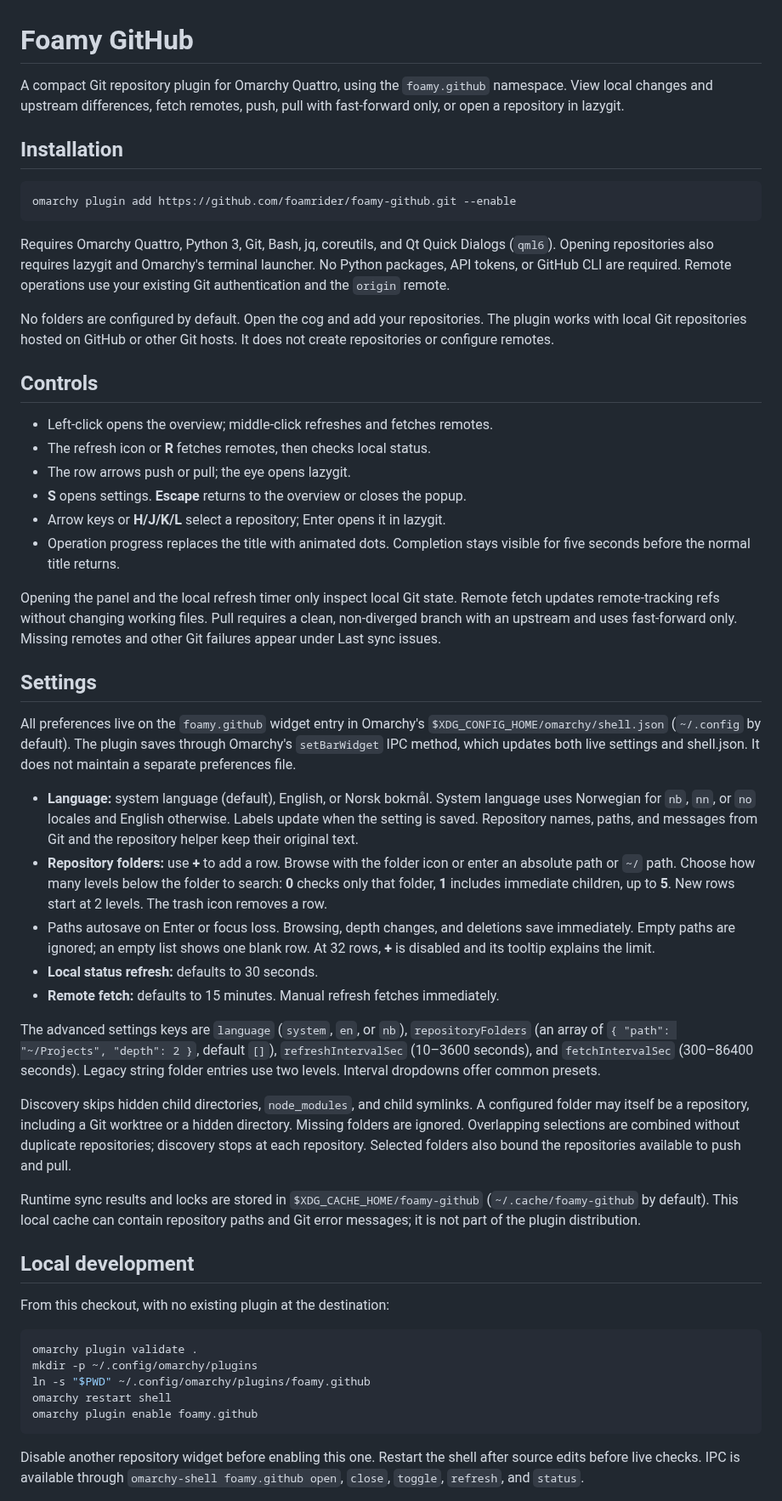
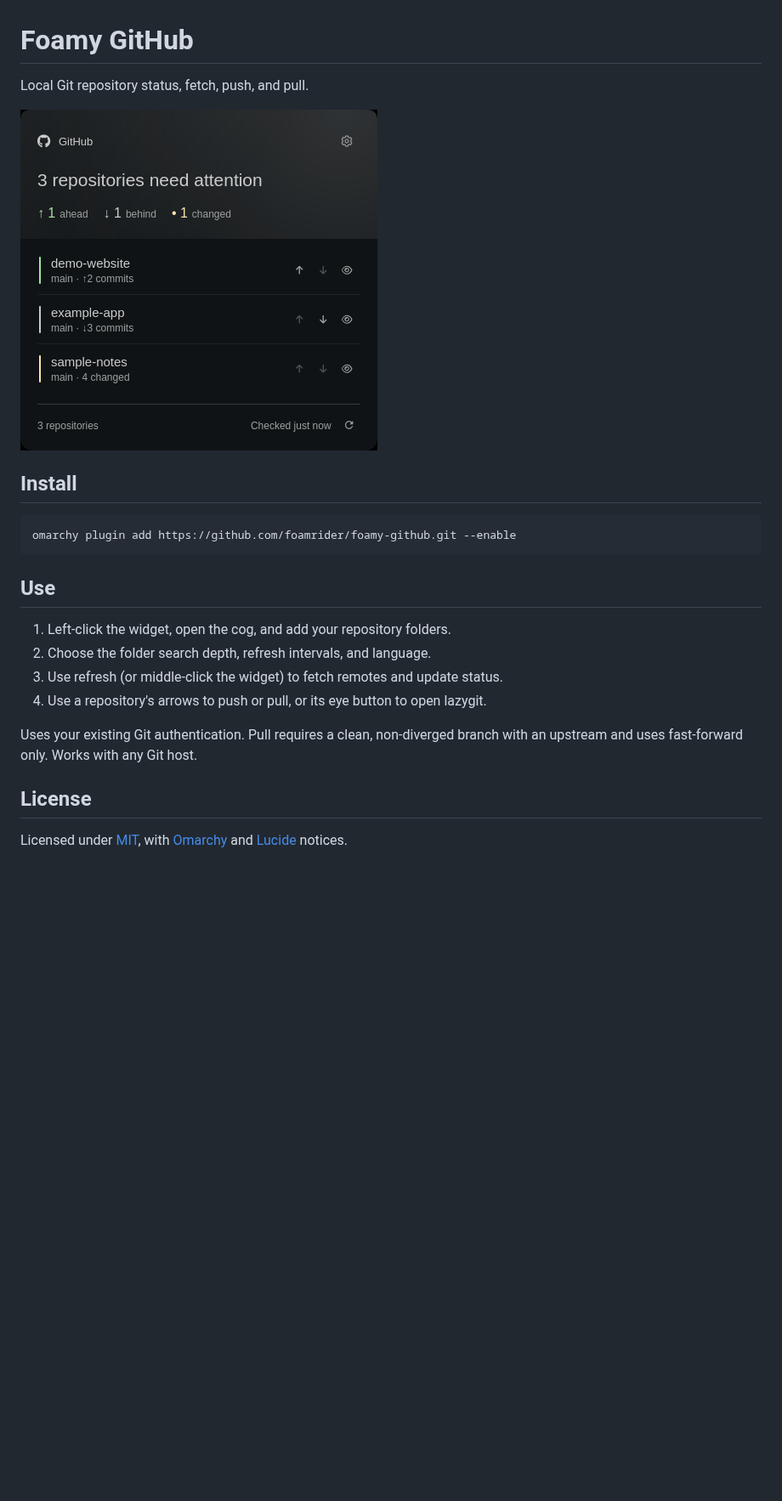
Before and after one commit to foamrider/foamy-github, a Markdown page: README.md, the part around one of its changes. Shown at 85% size. Rendered like a GitHub page; pictures changed too: screenshot.png (added); blank space fills up the shorter version.

Commit message:
docs(github): simplify readme and add screenshot

````diff
--- a/README.md
+++ b/README.md
@@ -1,89 +1,27 @@
 # Foamy GitHub
 
-A compact Git repository plugin for Omarchy Quattro, using the `foamy.github`
-namespace. View local changes and upstream differences, fetch remotes, push,
-pull with fast-forward only, or open a repository in lazygit.
+Local Git repository status, fetch, push, and pull.
 
-## Installation
+![Foamy GitHub screenshot](screenshot.png)
+
+## Install
 
 ```sh
 omarchy plugin add https://github.com/foamrider/foamy-github.git --enable
 ```
 
-Requires Omarchy Quattro, Python 3, Git, Bash, jq, coreutils, and Qt Quick Dialogs
-(`qml6`). Opening repositories also requires lazygit and Omarchy's terminal
-launcher. No Python packages, API tokens, or GitHub CLI are required. Remote
-operations use your existing Git authentication and the `origin` remote.
+## Use
 
-No folders are configured by default. Open the cog and add your repositories.
-The plugin works with local Git repositories hosted on GitHub or other Git hosts.
-It does not create repositories or configure remotes.
+1. Left-click the widget, open the cog, and add your repository folders.
+2. Choose the folder search depth, refresh intervals, and language.
+3. Use refresh (or middle-click the widget) to fetch remotes and update status.
+4. Use a repository's arrows to push or pull, or its eye button to open lazygit.
 
-## Controls
+Uses your existing Git authentication. Pull requires a clean, non-diverged
+branch with an upstream and uses fast-forward only. Works with any Git host.
 
-- Left-click opens the overview; middle-click refreshes and fetches remotes.
-- The refresh icon or **R** fetches remotes, then checks local status.
-- The row arrows push or pull; the eye opens lazygit.
-- **S** opens settings. **Escape** returns to the overview or closes the popup.
-- Arrow keys or **H/J/K/L** select a repository; Enter opens it in lazygit.
-- Operation progress replaces the title with animated dots. Completion stays
-  visible for five seconds before the normal title returns.
+## License
 
-Opening the panel and the local refresh timer only inspect local Git state.
-Remote fetch updates remote-tracking refs without changing working files.
-Pull requires a clean, non-diverged branch with an upstream and uses fast-forward
-only. Missing remotes and other Git failures appear under Last sync issues.
+Licensed under [MIT](LICENSE), with [Omarchy](LICENSE-OMARCHY) and
+[Lucide](LICENSE-LUCIDE) notices.
 
-## Settings
-
-All preferences live on the `foamy.github` widget entry in Omarchy's
-`$XDG_CONFIG_HOME/omarchy/shell.json` (`~/.config` by default). The plugin saves
-through Omarchy's `setBarWidget` IPC method, which updates both live settings and
-shell.json. It does not maintain a separate preferences file.
-
-- **Language:** system language (default), English, or Norsk bokmål. System
-  language uses Norwegian for `nb`, `nn`, or `no` locales and English otherwise.
-  Labels update when the setting is saved. Repository names, paths, and messages
-  from Git and the repository helper keep their original text.
-- **Repository folders:** use **+** to add a row. Browse with the folder icon or
-  enter an absolute path or `~/` path. Choose how many levels below the folder
-  to search: **0** checks only that folder, **1** includes immediate children,
-  up to **5**. New rows start at 2 levels. The trash icon removes a row.
-- Paths autosave on Enter or focus loss. Browsing, depth changes, and deletions
-  save immediately. Empty paths are ignored; an empty list shows one blank row.
-  At 32 rows, **+** is disabled and its tooltip explains the limit.
-- **Local status refresh:** defaults to 30 seconds.
-- **Remote fetch:** defaults to 15 minutes. Manual refresh fetches immediately.
-
-The advanced settings keys are `language` (`system`, `en`, or `nb`),
-`repositoryFolders` (an array of
-`{ "path": "~/Projects", "depth": 2 }`, default `[]`), `refreshIntervalSec`
-(10–3600 seconds), and `fetchIntervalSec` (300–86400 seconds). Legacy string
-folder entries use two levels. Interval dropdowns offer common presets.
-
-Discovery skips hidden child directories, `node_modules`, and child symlinks.
-A configured folder may itself be a repository, including a Git worktree or a
-hidden directory. Missing folders are ignored. Overlapping selections are
-combined without duplicate repositories; discovery stops at each repository.
-Selected folders also bound the repositories available to push and pull.
-
-Runtime sync results and locks are stored in `$XDG_CACHE_HOME/foamy-github`
-(`~/.cache/foamy-github` by default). This local cache can contain repository
-paths and Git error messages; it is not part of the plugin distribution.
-
-## Local development
-
-From this checkout, with no existing plugin at the destination:
-
-```sh
-omarchy plugin validate .
-mkdir -p ~/.config/omarchy/plugins
-ln -s "$PWD" ~/.config/omarchy/plugins/foamy.github
-omarchy restart shell
-omarchy plugin enable foamy.github
-```
-
-Disable another repository widget before enabling this one. Restart the shell
-after source edits before live checks. IPC is available through
-`omarchy-shell foamy.github open`, `close`, `toggle`, `refresh`, and `status`.
-
````
Also changed, not shown: other parts of README.md (+1 -16 lines).
